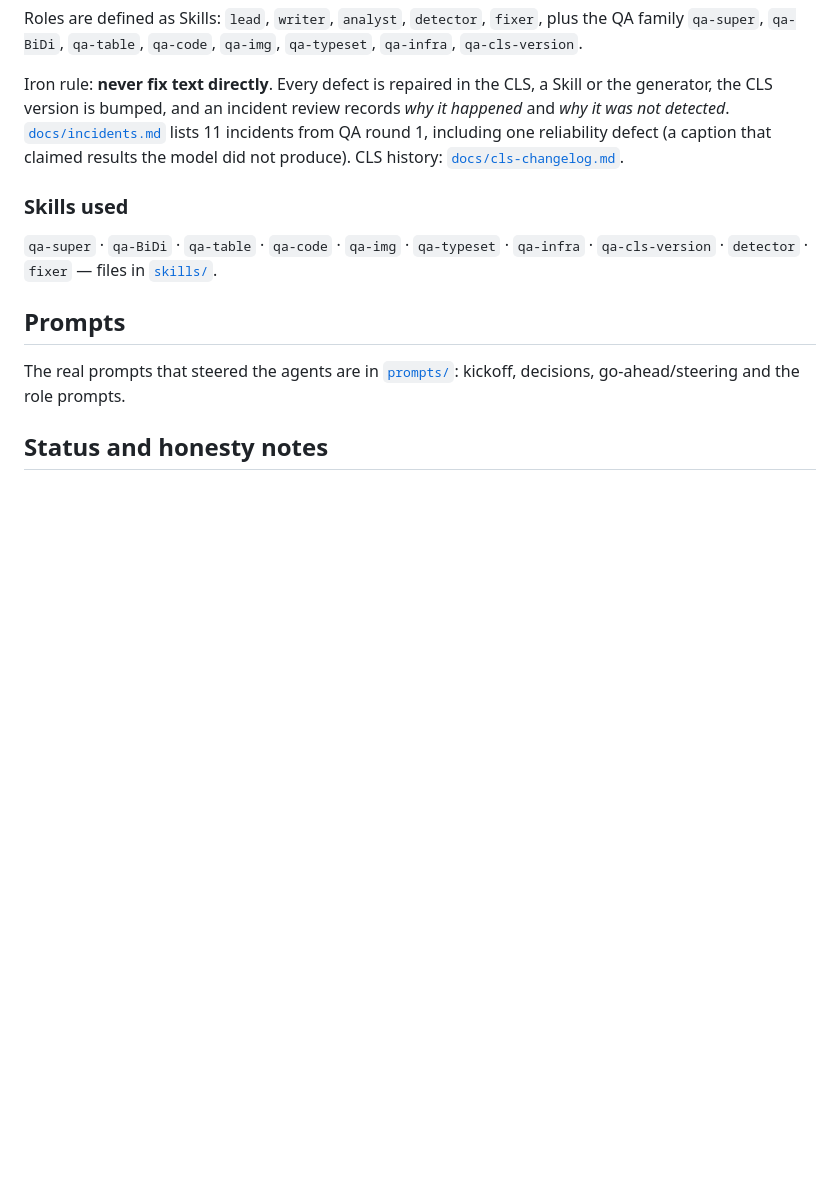
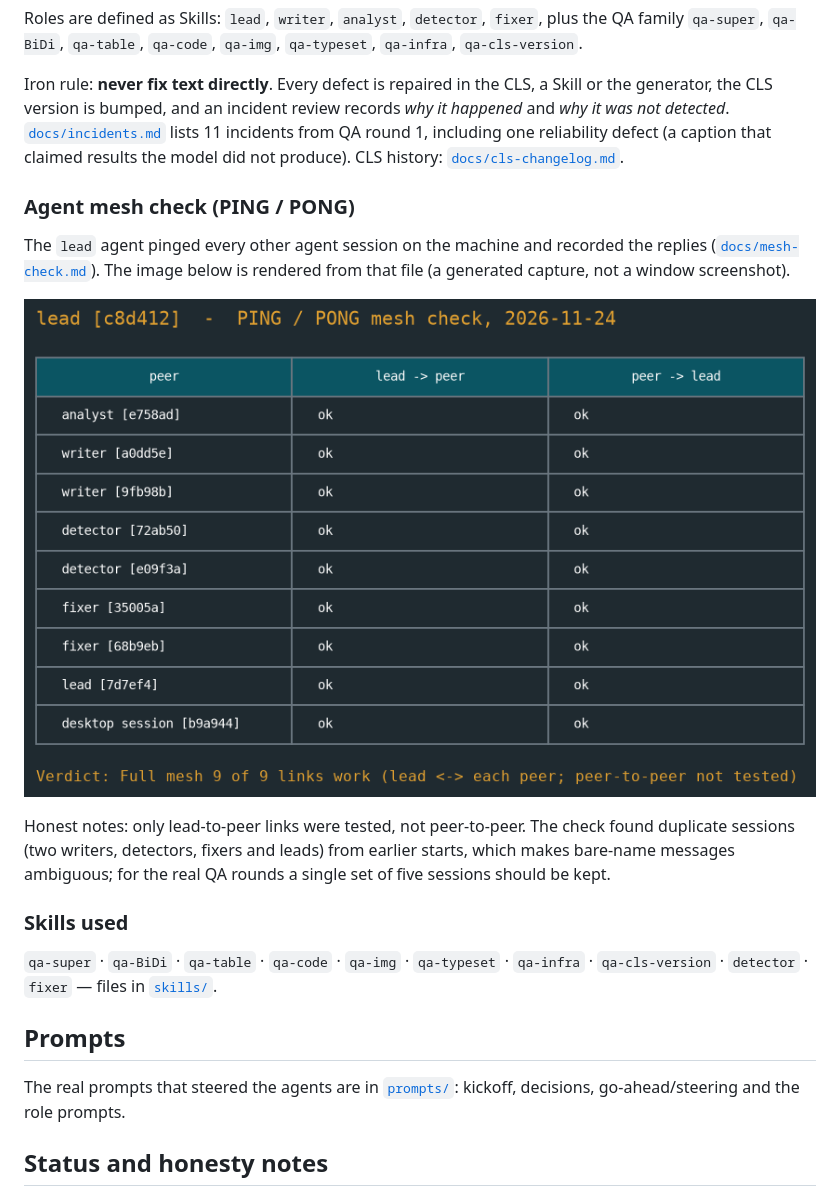
Before and after one commit to katereutova-beep/memoria-latex-biu-sk26, a Markdown page: README.md, the part around the change. Rendered like a GitHub page; pictures changed too: docs/screenshots/mesh.png (added); blank space fills up the shorter version.

Commit message:
Add agent launcher, run PING/PONG mesh check, README section
Co-Authored-By: Claude Sonnet 5.5 <noreply@anthropic.com>

```diff
--- a/README.md
+++ b/README.md
@@ -49,6 +49,12 @@ Roles are defined as Skills: `lead`, `writer`, `analyst`, `detector`, `fixer`, p
 
 Iron rule: **never fix text directly**. Every defect is repaired in the CLS, a Skill or the generator, the CLS version is bumped, and an incident review records *why it happened* and *why it was not detected*. [`docs/incidents.md`](docs/incidents.md) lists 11 incidents from QA round 1, including one reliability defect (a caption that claimed results the model did not produce). CLS history: [`docs/cls-changelog.md`](docs/cls-changelog.md).
 
+### Agent mesh check (PING / PONG)
+The `lead` agent pinged every other agent session on the machine and recorded the replies ([`docs/mesh-check.md`](docs/mesh-check.md)). The image below is rendered from that file (a generated capture, not a window screenshot).
+
+![mesh](docs/screenshots/mesh.png)
+
+Honest notes: only lead-to-peer links were tested, not peer-to-peer. The check found duplicate sessions (two writers, detectors, fixers and leads) from earlier starts, which makes bare-name messages ambiguous; for the real QA rounds a single set of five sessions should be kept.
 ### Skills used
 `qa-super` · `qa-BiDi` · `qa-table` · `qa-code` · `qa-img` · `qa-typeset` · `qa-infra` · `qa-cls-version` · `detector` · `fixer` — files in [`skills/`](skills).
 
```
Also changed, not shown: docs/mesh-check.md (added, +23 -0 lines), 1 other file.
